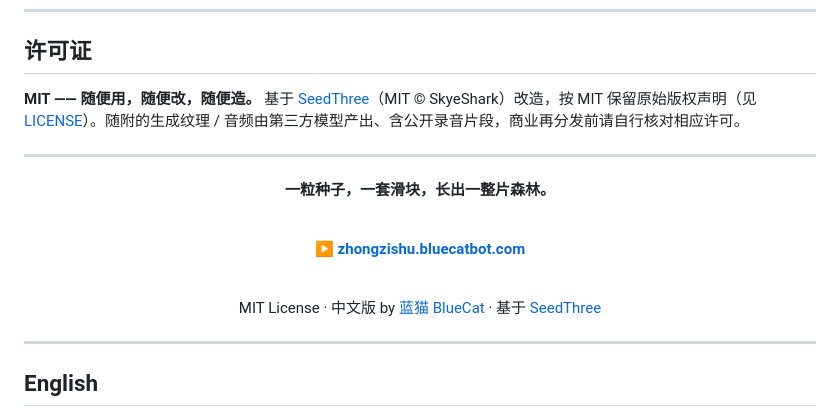
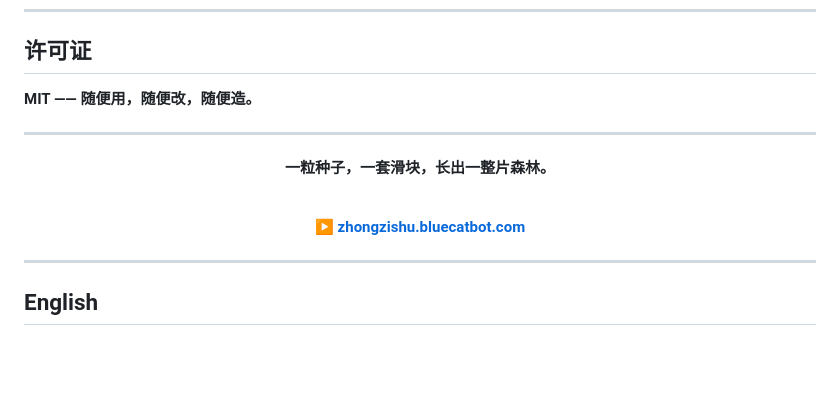
Before and after one commit to shushuitie2017/zhongzishu, a Markdown page: README.md, the part around the change. Drawn GitHub-style; blank space fills up the shorter version.

Commit message:
docs(readme): 许可证段一句到顶，去掉 footer 署名废话

```diff
--- a/README.md
+++ b/README.md
@@ -155,7 +155,7 @@ pnpm build      # 产物在 dist/
 
 ## 许可证
 
-**MIT —— 随便用，随便改，随便造。** 基于 [SeedThree](https://github.com/SkyeShark/SeedThree)（MIT © SkyeShark）改造，按 MIT 保留原始版权声明（见 [LICENSE](LICENSE)）。随附的生成纹理 / 音频由第三方模型产出、含公开录音片段，商业再分发前请自行核对相应许可。
+**MIT —— 随便用，随便改，随便造。**
 
 ---
 
@@ -164,10 +164,6 @@ pnpm build      # 产物在 dist/
 **一粒种子，一套滑块，长出一整片森林。**<br><br>
 
 ▶ [**zhongzishu.bluecatbot.com**](https://zhongzishu.bluecatbot.com)
-
-<br>
-
-MIT License · 中文版 by [蓝猫 BlueCat](https://github.com/shushuitie2017) · 基于 [SeedThree](https://github.com/SkyeShark/SeedThree)
 
 </div>
 
```
